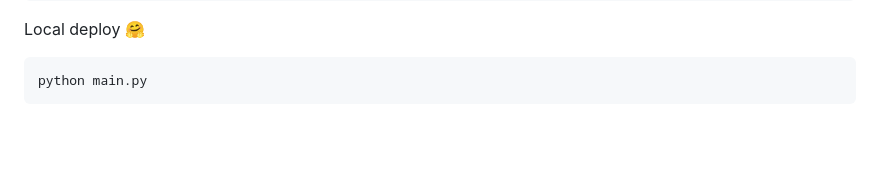
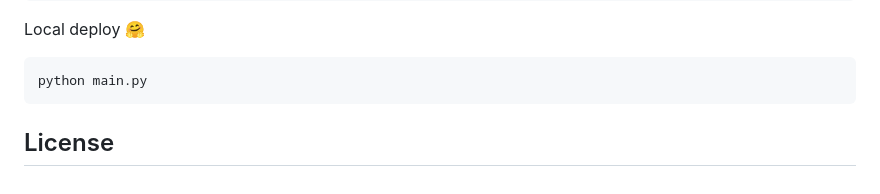
Before and after one commit to lolismek/AroTranslate, a Markdown page: README.md, the part around the change. GitHub-like rendering; blank space fills up the shorter version.

````diff
--- a/README.md
+++ b/README.md
@@ -92,3 +92,5 @@ Local deploy 🤗
 ```
 python main.py
 ```
+
+## License
````
